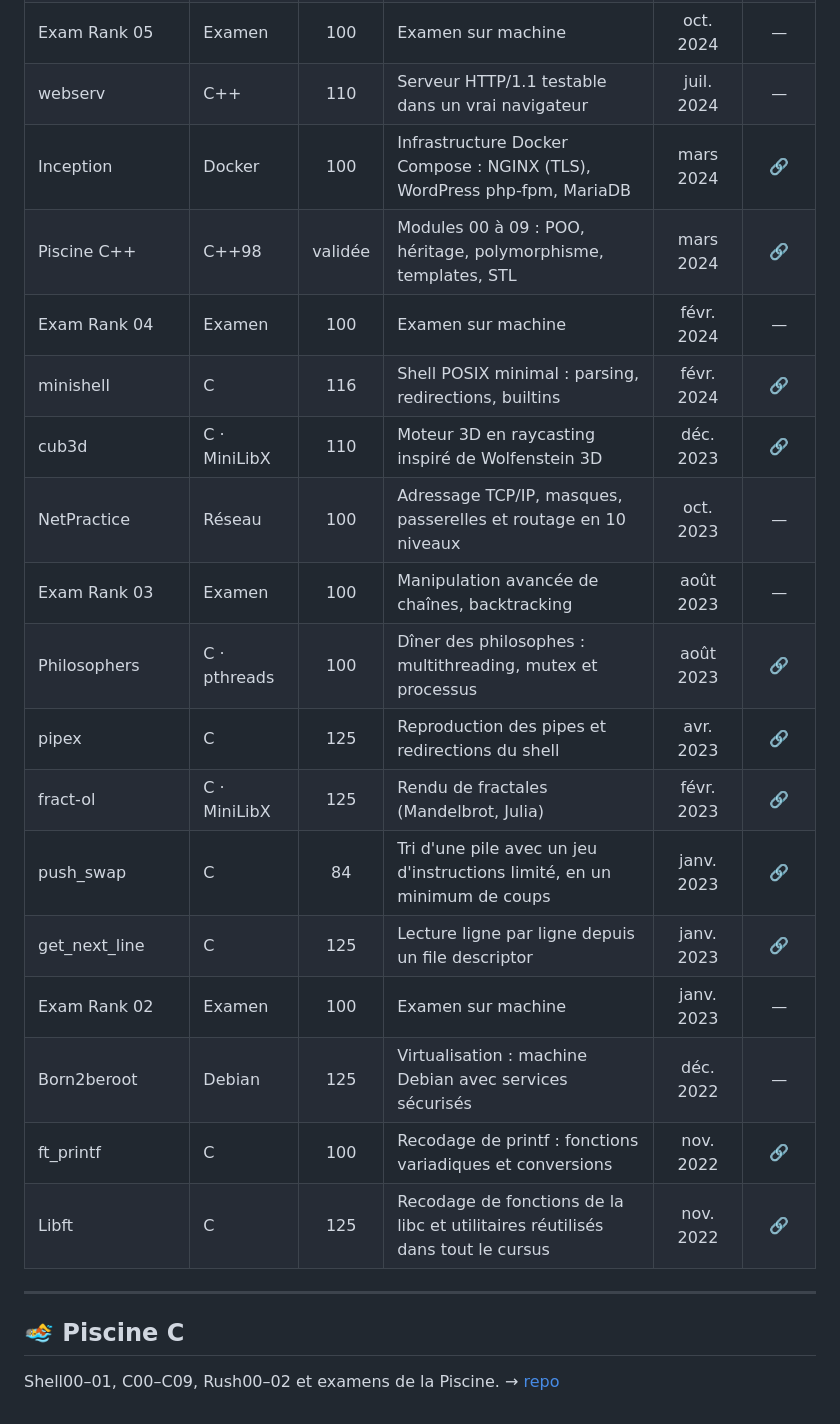
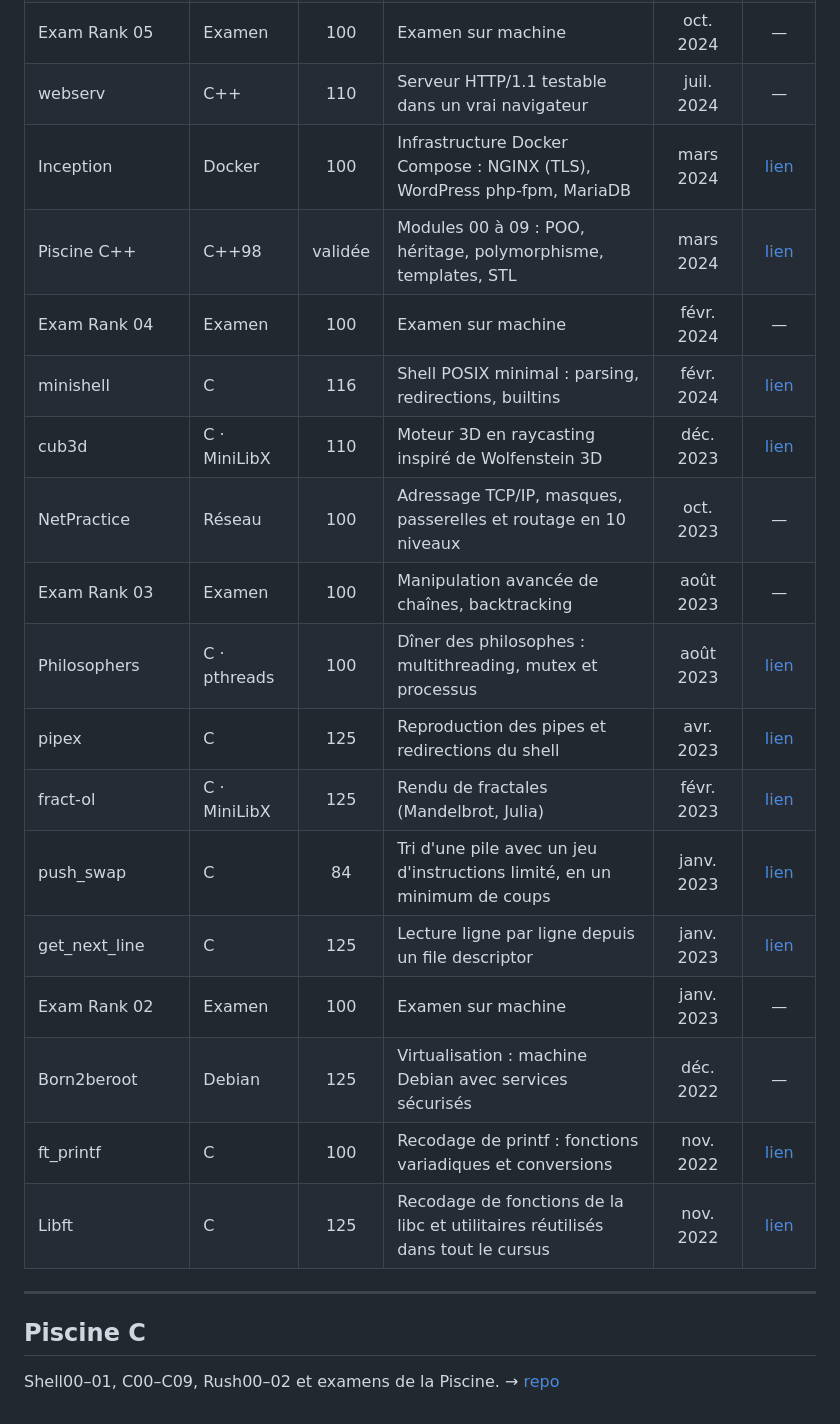
Before and after one commit to Elnop/42-Cursus, a Markdown page: readme.md, the part around one of its changes. GitHub-like rendering.

```diff
--- a/readme.md
+++ b/readme.md
@@ -43,25 +63,25 @@ Login : [**lperroti**](https://profile.intra.42.fr/users/lperroti)
 | ft_transcendence | React · Django | 125 | Application web fullstack avec Pong en temps réel | avr. 2025 | — |
 | Exam Rank 05 | Examen | 100 | Examen sur machine | oct. 2024 | — |
 | webserv | C++ | 110 | Serveur HTTP/1.1 testable dans un vrai navigateur | juil. 2024 | — |
-| Inception | Docker | 100 | Infrastructure Docker Compose : NGINX (TLS), WordPress php-fpm, MariaDB | mars 2024 | [🔗](https://github.com/Elnop/42-inception) |
-| Piscine C++ | C++98 | validée | Modules 00 à 09 : POO, héritage, polymorphisme, templates, STL | mars 2024 | [🔗](https://github.com/Elnop/42-CPP_Pool) |
+| Inception | Docker | 100 | Infrastructure Docker Compose : NGINX (TLS), WordPress php-fpm, MariaDB | mars 2024 | [lien](https://github.com/Elnop/42-inception) |
+| Piscine C++ | C++98 | validée | Modules 00 à 09 : POO, héritage, polymorphisme, templates, STL | mars 2024 | [lien](https://github.com/Elnop/42-CPP_Pool) |
 | Exam Rank 04 | Examen | 100 | Examen sur machine | févr. 2024 | — |
-| minishell | C | 116 | Shell POSIX minimal : parsing, redirections, builtins | févr. 2024 | [🔗](https://github.com/Elnop/Minishell) |
-| cub3d | C · MiniLibX | 110 | Moteur 3D en raycasting inspiré de Wolfenstein 3D | déc. 2023 | [🔗](https://github.com/Elnop/42-cub3d) |
+| minishell | C | 116 | Shell POSIX minimal : parsing, redirections, builtins | févr. 2024 | [lien](https://github.com/Elnop/Minishell) |
+| cub3d | C · MiniLibX | 110 | Moteur 3D en raycasting inspiré de Wolfenstein 3D | déc. 2023 | [lien](https://github.com/Elnop/42-cub3d) |
 | NetPractice | Réseau | 100 | Adressage TCP/IP, masques, passerelles et routage en 10 niveaux | oct. 2023 | — |
 | Exam Rank 03 | Examen | 100 | Manipulation avancée de chaînes, backtracking | août 2023 | — |
-| Philosophers | C · pthreads | 100 | Dîner des philosophes : multithreading, mutex et processus | août 2023 | [🔗](https://github.com/Elnop/42-Philosophers) |
-| pipex | C | 125 | Reproduction des pipes et redirections du shell | avr. 2023 | [🔗](https://github.com/Elnop/42-Pipex) |
-| fract-ol | C · MiniLibX | 125 | Rendu de fractales (Mandelbrot, Julia) | févr. 2023 | [🔗](https://github.com/Elnop/42-Fract-ol) |
-| push_swap | C | 84 | Tri d'une pile avec un jeu d'instructions limité, en un minimum de coups | janv. 2023 | [🔗](https://github.com/Elnop/42-push_swap) |
-| get_next_line | C | 125 | Lecture ligne par ligne depuis un file descriptor | janv. 2023 | [🔗](https://github.com/Elnop/liblp_c/tree/master/get_next_line) |
+| Philosophers | C · pthreads | 100 | Dîner des philosophes : multithreading, mutex et processus | août 2023 | [lien](https://github.com/Elnop/42-Philosophers) |
+| pipex | C | 125 | Reproduction des pipes et redirections du shell | avr. 2023 | [lien](https://github.com/Elnop/42-Pipex) |
+| fract-ol | C · MiniLibX | 125 | Rendu de fractales (Mandelbrot, Julia) | févr. 2023 | [lien](https://github.com/Elnop/42-Fract-ol) |
+| push_swap | C | 84 | Tri d'une pile avec un jeu d'instructions limité, en un minimum de coups | janv. 2023 | [lien](https://github.com/Elnop/42-push_swap) |
+| get_next_line | C | 125 | Lecture ligne par ligne depuis un file descriptor | janv. 2023 | [lien](https://github.com/Elnop/liblp_c/tree/master/get_next_line) |
 | Exam Rank 02 | Examen | 100 | Examen sur machine | janv. 2023 | — |
 | Born2beroot | Debian | 125 | Virtualisation : machine Debian avec services sécurisés | déc. 2022 | — |
-| ft_printf | C | 100 | Recodage de printf : fonctions variadiques et conversions | nov. 2022 | [🔗](https://github.com/Elnop/liblp_c/tree/master/liblp_printf) |
-| Libft | C | 125 | Recodage de fonctions de la libc et utilitaires réutilisés dans tout le cursus | nov. 2022 | [🔗](https://github.com/Elnop/liblp_c) |
+| ft_printf | C | 100 | Recodage de printf : fonctions variadiques et conversions | nov. 2022 | [lien](https://github.com/Elnop/liblp_c/tree/master/liblp_printf) |
+| Libft | C | 125 | Recodage de fonctions de la libc et utilitaires réutilisés dans tout le cursus | nov. 2022 | [lien](https://github.com/Elnop/liblp_c) |
 
 ---
 
-## 🏊 Piscine C
+## Piscine C
 
 Shell00–01, C00–C09, Rush00–02 et examens de la Piscine. → [repo](https://github.com/Elnop/42-Piscine)
```
Also changed, not shown: other parts of readme.md (+26 -6 lines).
